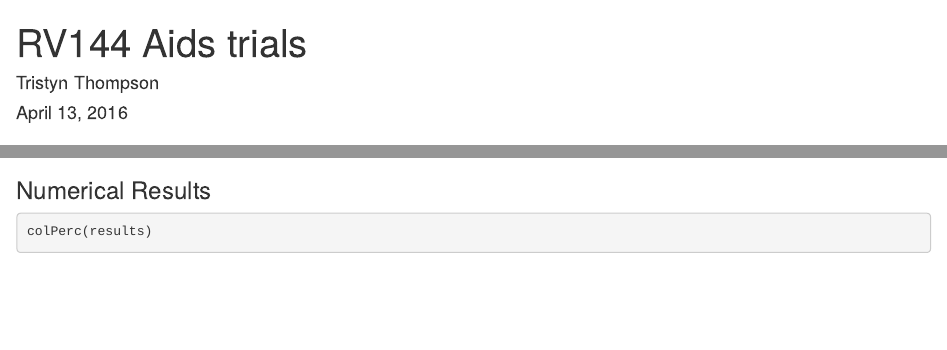
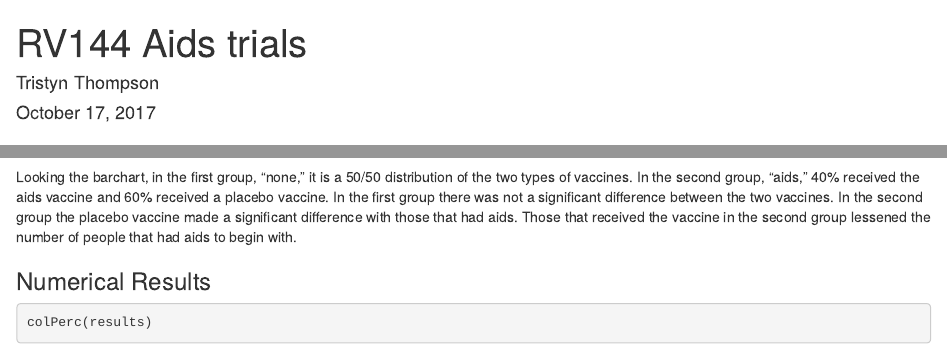
Before and after one commit to tthompson53/RV144-aids-trial-DAR, an R Markdown document (RV144.rmd): the page in a window 1100 px wide, from its top, and a second part further down, joined at a grey line. Rendered offline with R 4.5, knitr and Pandoc, with nearby package versions; some code elsewhere in the file could not run offline.

Commit message:
barchart explanation

````diff
--- a/RV144.rmd
+++ b/RV144.rmd
@@ -1,7 +1,7 @@
 ---
 title: "RV144 Aids trials"
 author: Tristyn Thompson
-date: "April 13, 2016"
+date: "October 17, 2017"
 output: html_document
 ---
 
@@ -50,7 +50,10 @@ With this information, we're going to take it and interpret it with a series of
 <!--Display graphical evidence as to the effectiveness of the vaccine with explanations!-->
 ```{r}
 barchartGC(results,type = "percent")
+
 ```
+
+Looking the barchart, in the first group, "none," it is a 50/50 distribution of the two types of vaccines. In the second group, "aids," 40% received the aids vaccine and 60% received a placebo vaccine. In the first group there was not a significant difference between the two vaccines. In the second group the placebo vaccine made a significant difference with those that had aids. Those that received the vaccine in the second group lessened the number of people that had aids to begin with.
 
 
 ### Numerical Results
````
Also changed, not shown: RV144.html, RV144.rmd (1 more changed lines).
